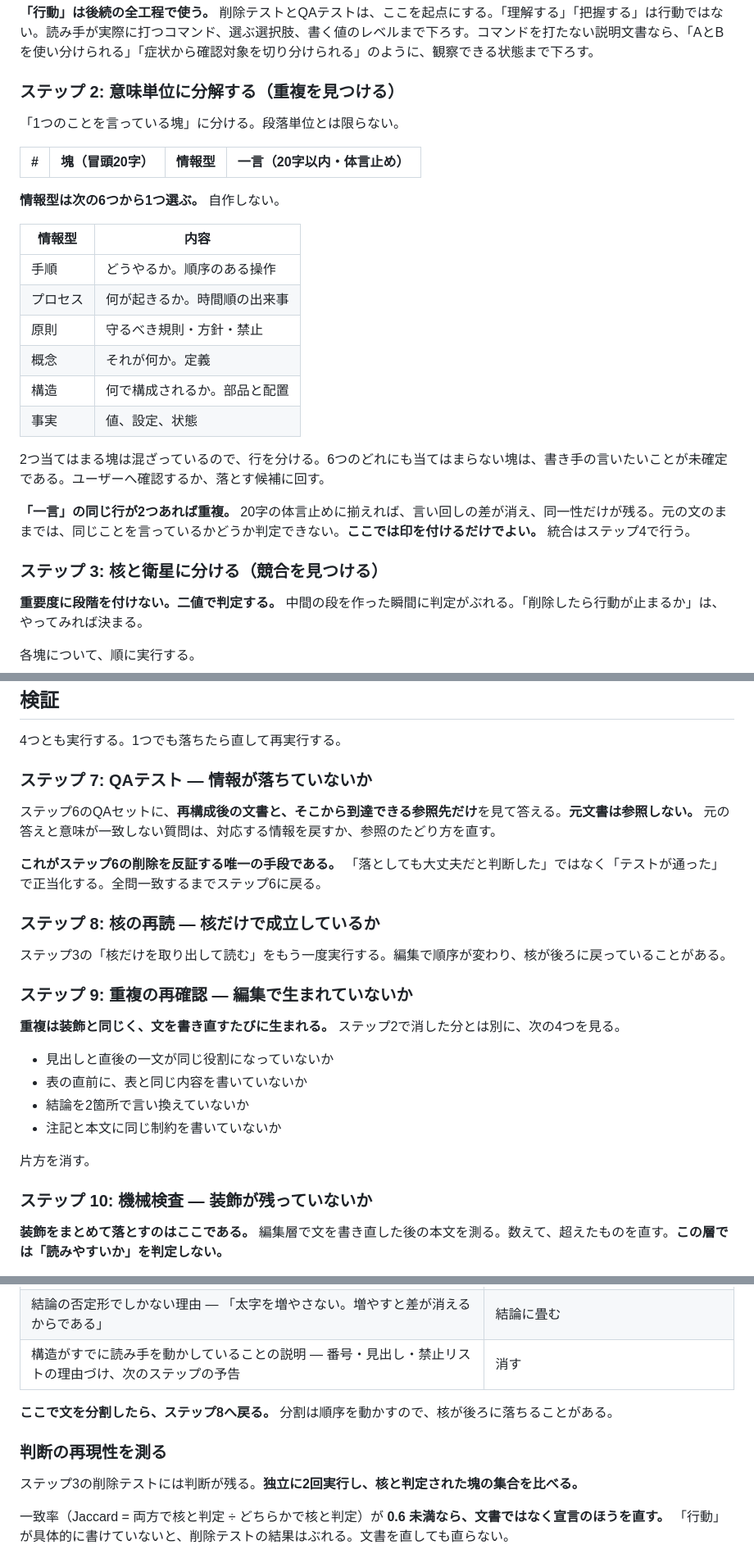
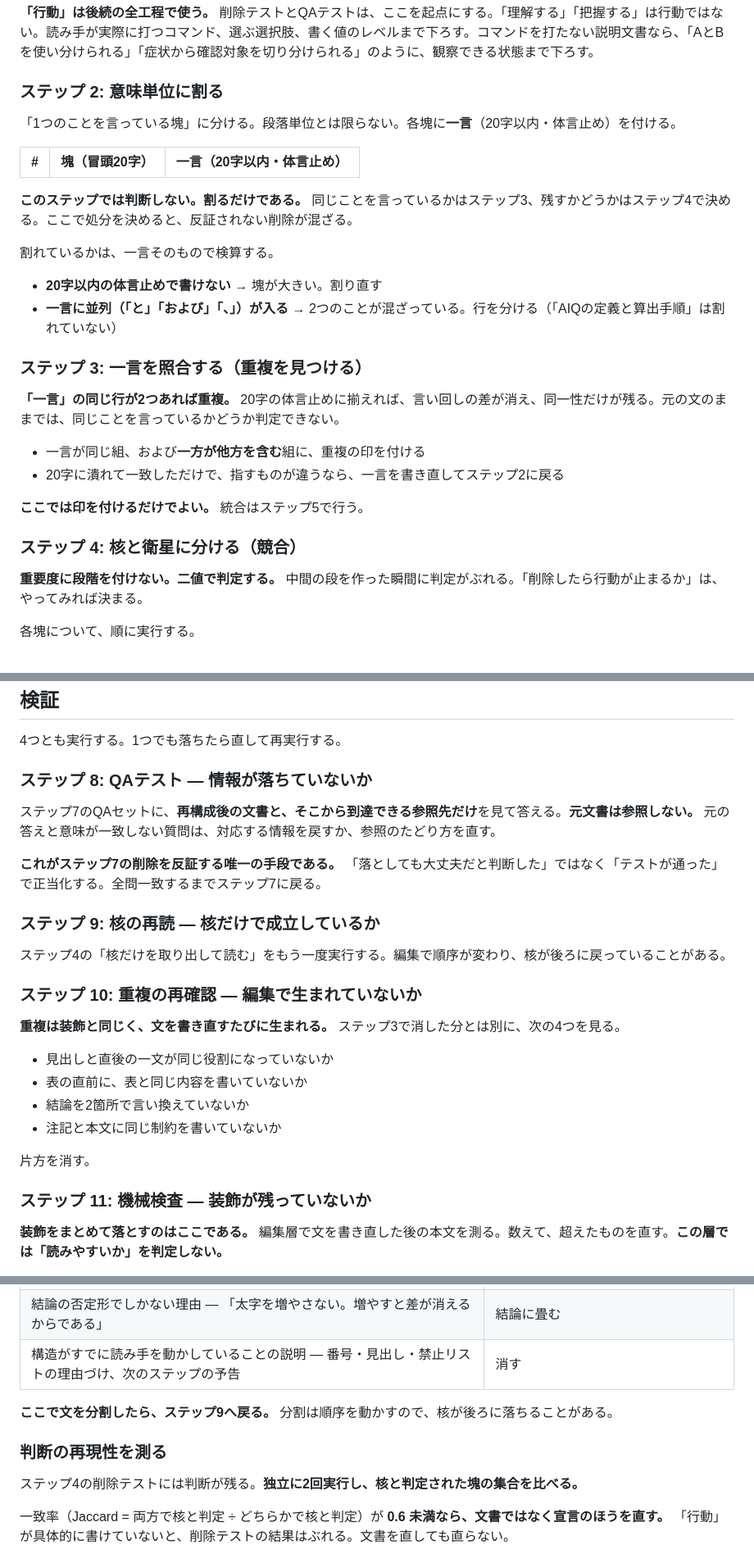
Before and after one commit to saitofjp/skills, a Markdown page: skills/aidoc-less-is-more/SKILL.md, 3 parts joined by grey strips. Shown at 82% size. Drawn GitHub-style.

Commit message:
refactor(aidoc-less-is-more): ステップ2を分解に特化し、情報型を廃止 (#8)
ステップ2が「分解・型付け・重複判定・処分の判断」の4役を抱えていたため、
分解だけを残して他を外した。

- ステップ2は意味単位に割り、一言を付けるだけにする。判断をしない
- 一言照合（重複検出）をステップ3として独立させる。以降を1つずつ繰り下げ（全11ステップ）
- 情報型6つ（Horn の Information Mapping 由来）を廃止する
  - 「減らす3つ」のどの見つける手段にも紐付いておらず、下流で読まれていなかった
  - 唯一の仕事だった混在検出は、一言の検算2つ（20字の体言止めで書けるか・
    並列が入らないか）で代替する
  - 「6型に当てはまらない＝書き手の意図が未確定、落とす候補へ」も併せて廃止する。
    論証・不採用の記録・未決事項など、型に無いだけの塊が検証を経ずに落ちていた
- QAセットの起点に「根拠・不採用」を追加する。判断の根拠が落ちてもQAテストが
  気づかない穴をふさぐ
- sources.md から Horn の行を削除し、ステップ番号と変更手順を更新する


Claude-Session: https://claude.ai/code/session_01XBEhgbJ3GKX8WL149XJLQh

Co-authored-by: Claude <noreply@anthropic.com>

```diff
--- a/skills/aidoc-less-is-more/SKILL.md
+++ b/skills/aidoc-less-is-more/SKILL.md
@@ -126,29 +126,30 @@ Less is More とは、単に情報や文字数を減らすことではない。
 
 **「行動」は後続の全工程で使う。** 削除テストとQAテストは、ここを起点にする。「理解する」「把握する」は行動ではない。読み手が実際に打つコマンド、選ぶ選択肢、書く値のレベルまで下ろす。コマンドを打たない説明文書なら、「AとBを使い分けられる」「症状から確認対象を切り分けられる」のように、観察できる状態まで下ろす。
 
-### ステップ 2: 意味単位に分解する（重複を見つける）
+### ステップ 2: 意味単位に割る
 
-「1つのことを言っている塊」に分ける。段落単位とは限らない。
+「1つのことを言っている塊」に分ける。段落単位とは限らない。各塊に**一言**（20字以内・体言止め）を付ける。
 
-| # | 塊（冒頭20字） | 情報型 | 一言（20字以内・体言止め） |
-|---|---|---|---|
+| # | 塊（冒頭20字） | 一言（20字以内・体言止め） |
+|---|---|---|
 
-**情報型は次の6つから1つ選ぶ。** 自作しない。
+**このステップでは判断しない。割るだけである。** 同じことを言っているかはステップ3、残すかどうかはステップ4で決める。ここで処分を決めると、反証されない削除が混ざる。
 
-| 情報型 | 内容 |
-|---|---|
-| 手順 | どうやるか。順序のある操作 |
-| プロセス | 何が起きるか。時間順の出来事 |
-| 原則 | 守るべき規則・方針・禁止 |
-| 概念 | それが何か。定義 |
-| 構造 | 何で構成されるか。部品と配置 |
-| 事実 | 値、設定、状態 |
+割れているかは、一言そのもので検算する。
 
-2つ当てはまる塊は混ざっているので、行を分ける。6つのどれにも当てはまらない塊は、書き手の言いたいことが未確定である。ユーザーへ確認するか、落とす候補に回す。
+- **20字以内の体言止めで書けない** → 塊が大きい。割り直す
+- **一言に並列（「と」「および」「、」）が入る** → 2つのことが混ざっている。行を分ける（「AIQの定義と算出手順」は割れていない）
 
-**「一言」の同じ行が2つあれば重複。** 20字の体言止めに揃えれば、言い回しの差が消え、同一性だけが残る。元の文のままでは、同じことを言っているかどうか判定できない。**ここでは印を付けるだけでよい。** 統合はステップ4で行う。
+### ステップ 3: 一言を照合する（重複を見つける）
 
-### ステップ 3: 核と衛星に分ける（競合を見つける）
+**「一言」の同じ行が2つあれば重複。** 20字の体言止めに揃えれば、言い回しの差が消え、同一性だけが残る。元の文のままでは、同じことを言っているかどうか判定できない。
+
+- 一言が同じ組、および**一方が他方を含む**組に、重複の印を付ける
+- 20字に潰れて一致しただけで、指すものが違うなら、一言を書き直してステップ2に戻る
+
+**ここでは印を付けるだけでよい。** 統合はステップ5で行う。
+
+### ステップ 4: 核と衛星に分ける（競合）
 
 **重要度に段階を付けない。二値で判定する。** 中間の段を作った瞬間に判定がぶれる。「削除したら行動が止まるか」は、やってみれば決まる。
 
@@ -256,19 +258,19 @@ Less is More とは、単に情報や文字数を減らすことではない。
 
 4つとも実行する。1つでも落ちたら直して再実行する。
 
-### ステップ 7: QAテスト — 情報が落ちていないか
+### ステップ 8: QAテスト — 情報が落ちていないか
 
-ステップ6のQAセットに、**再構成後の文書と、そこから到達できる参照先だけ**を見て答える。**元文書は参照しない。** 元の答えと意味が一致しない質問は、対応する情報を戻すか、参照のたどり方を直す。
+ステップ7のQAセットに、**再構成後の文書と、そこから到達できる参照先だけ**を見て答える。**元文書は参照しない。** 元の答えと意味が一致しない質問は、対応する情報を戻すか、参照のたどり方を直す。
 
-**これがステップ6の削除を反証する唯一の手段である。** 「落としても大丈夫だと判断した」ではなく「テストが通った」で正当化する。全問一致するまでステップ6に戻る。
+**これがステップ7の削除を反証する唯一の手段である。** 「落としても大丈夫だと判断した」ではなく「テストが通った」で正当化する。全問一致するまでステップ7に戻る。
 
-### ステップ 8: 核の再読 — 核だけで成立しているか
+### ステップ 9: 核の再読 — 核だけで成立しているか
 
-ステップ3の「核だけを取り出して読む」をもう一度実行する。編集で順序が変わり、核が後ろに戻っていることがある。
+ステップ4の「核だけを取り出して読む」をもう一度実行する。編集で順序が変わり、核が後ろに戻っていることがある。
 
-### ステップ 9: 重複の再確認 — 編集で生まれていないか
+### ステップ 10: 重複の再確認 — 編集で生まれていないか
 
-**重複は装飾と同じく、文を書き直すたびに生まれる。** ステップ2で消した分とは別に、次の4つを見る。
+**重複は装飾と同じく、文を書き直すたびに生まれる。** ステップ3で消した分とは別に、次の4つを見る。
 
 - 見出しと直後の一文が同じ役割になっていないか
 - 表の直前に、表と同じ内容を書いていないか
@@ -277,7 +279,7 @@ Less is More とは、単に情報や文字数を減らすことではない。
 
 片方を消す。
 
-### ステップ 10: 機械検査 — 装飾が残っていないか
+### ステップ 11: 機械検査 — 装飾が残っていないか
 
 **装飾をまとめて落とすのはここである。** 編集層で文を書き直した後の本文を測る。数えて、超えたものを直す。**この層では「読みやすいか」を判定しない。**
 
@@ -318,11 +320,11 @@ textlint が使える環境なら `textlint-rule-preset-ja-technical-writing`
 | 結論の否定形でしかない理由 — 「太字を増やさない。増やすと差が消えるからである」 | 結論に畳む |
 | 構造がすでに読み手を動かしていることの説明 — 番号・見出し・禁止リストの理由づけ、次のステップの予告 | 消す |
 
-**ここで文を分割したら、ステップ8へ戻る。** 分割は順序を動かすので、核が後ろに落ちることがある。
+**ここで文を分割したら、ステップ9へ戻る。** 分割は順序を動かすので、核が後ろに落ちることがある。
 
 ### 判断の再現性を測る
 
-ステップ3の削除テストには判断が残る。**独立に2回実行し、核と判定された塊の集合を比べる。**
+ステップ4の削除テストには判断が残る。**独立に2回実行し、核と判定された塊の集合を比べる。**
 
 一致率（Jaccard = 両方で核と判定 ÷ どちらかで核と判定）が **0.6 未満なら、文書ではなく宣言のほうを直す。** 「行動」が具体的に書けていないと、削除テストの結果はぶれる。文書を直しても直らない。
 
```
Also changed, not shown: other parts of skills/aidoc-less-is-more/SKILL.md (+15 -14 lines), 1 other file.
